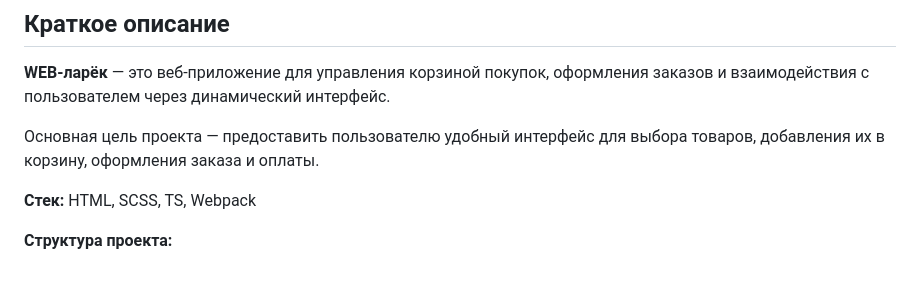
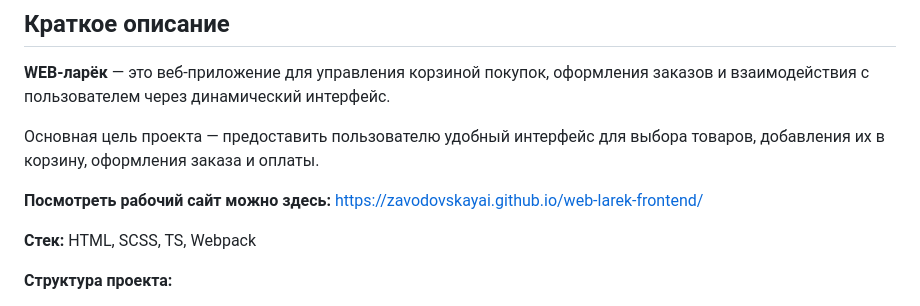
Before and after one commit to zavodovskayai/web-larek-frontend, a Markdown page: README.md, the part around the change. GitHub-like rendering; blank space fills up the shorter version.

Commit message:
add link to site

```diff
--- a/README.md
+++ b/README.md
@@ -4,6 +4,9 @@
 **WEB-ларёк** — это веб-приложение для управления корзиной покупок, оформления заказов и взаимодействия с пользователем через динамический интерфейс.
 
 Основная цель проекта — предоставить пользователю удобный интерфейс для выбора товаров, добавления их в корзину, оформления заказа и оплаты.
+
+**Посмотреть рабочий сайт можно здесь:**
+https://zavodovskayai.github.io/web-larek-frontend/
 
 **Стек:** HTML, SCSS, TS, Webpack
 
```
